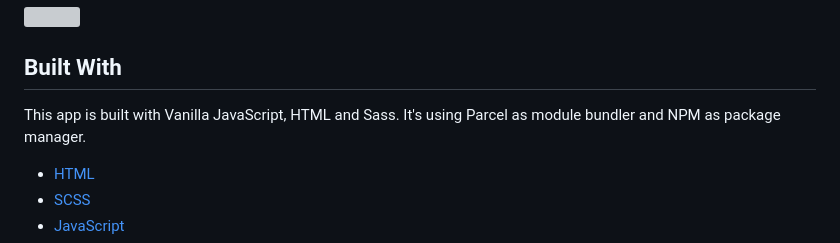
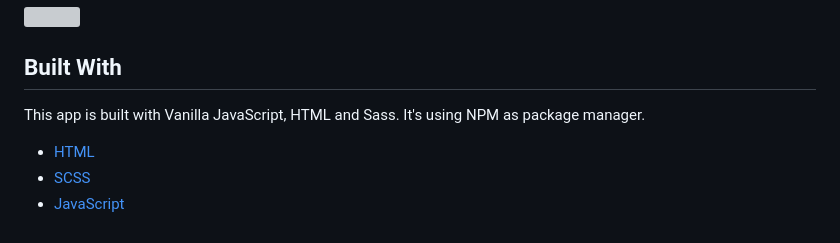
Before and after one commit to stekatag/natours, a Markdown page: README.md, the part around the change. Drawn GitHub-style; grey boxes are pictures that could not be loaded.

```diff
--- a/README.md
+++ b/README.md
@@ -199,7 +199,7 @@ Since there is no cursor on mobile devices, the card animation is not possible.
 
 ## Built With
 
-This app is built with Vanilla JavaScript, HTML and Sass. It's using Parcel as module bundler and NPM as package manager.
+This app is built with Vanilla JavaScript, HTML and Sass. It's using NPM as package manager.
 
 - [HTML](https://developer.mozilla.org/en-US/docs/Web/HTML)
 - [SCSS](https://sass-lang.com/)
```
